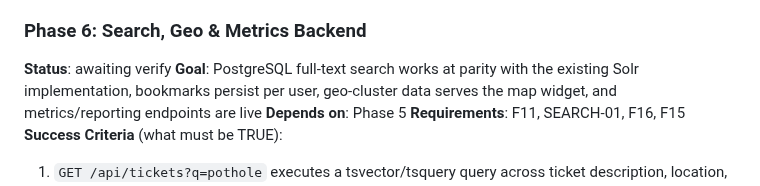
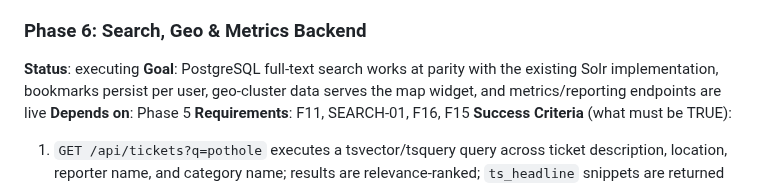
Before and after one commit to dhruvi5319/uReport, a Markdown page: .planning/ROADMAP.md, the part around the change. Drawn GitHub-style.

Commit message:
docs: update planning + .pivota artifacts [pivota-auto]

```diff
--- a/.planning/ROADMAP.md
+++ b/.planning/ROADMAP.md
@@ -121,7 +121,7 @@ Plans:
 - [ ] 05-04-PLAN.md — Lookup table admin APIs: SubstatusService (isDefault auto-clearing, seeded protection ids 1-3), IssueTypeService (seeded ids 1-6), ContactMethodService (seeded ids 1-4), ActionService (dept-type create, system-type delete block), 4 controllers, LookupTableCrudIT
 
 ### Phase 6: Search, Geo & Metrics Backend
-**Status**: awaiting verify
+**Status**: executing
 **Goal**: PostgreSQL full-text search works at parity with the existing Solr implementation, bookmarks persist per user, geo-cluster data serves the map widget, and metrics/reporting endpoints are live
 **Depends on**: Phase 5
 **Requirements**: F11, SEARCH-01, F16, F15
```
